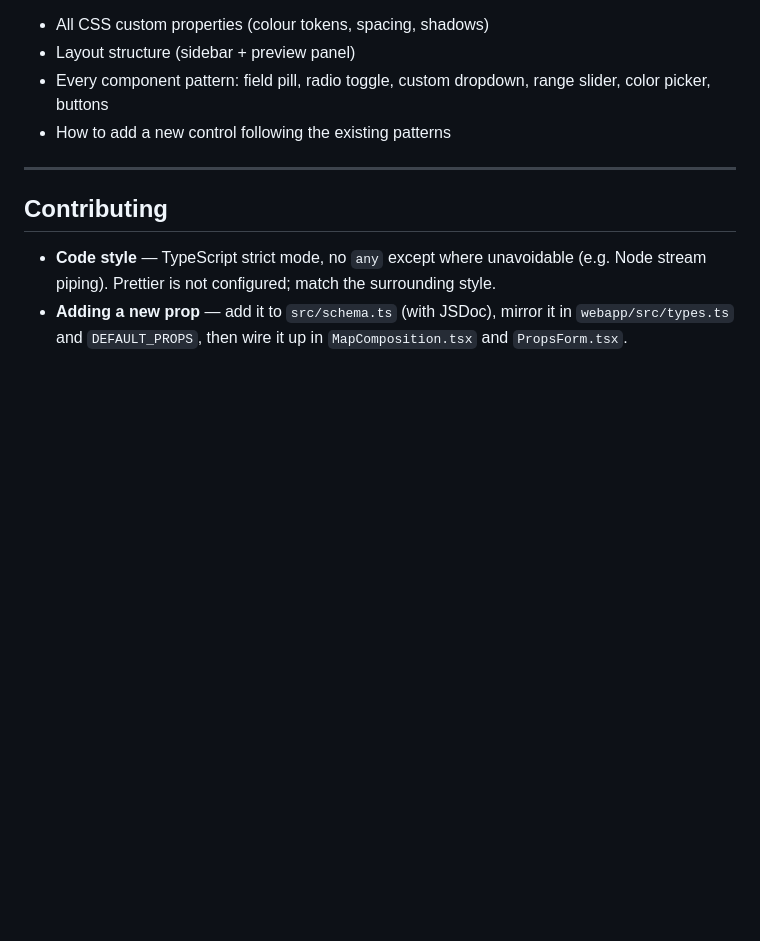
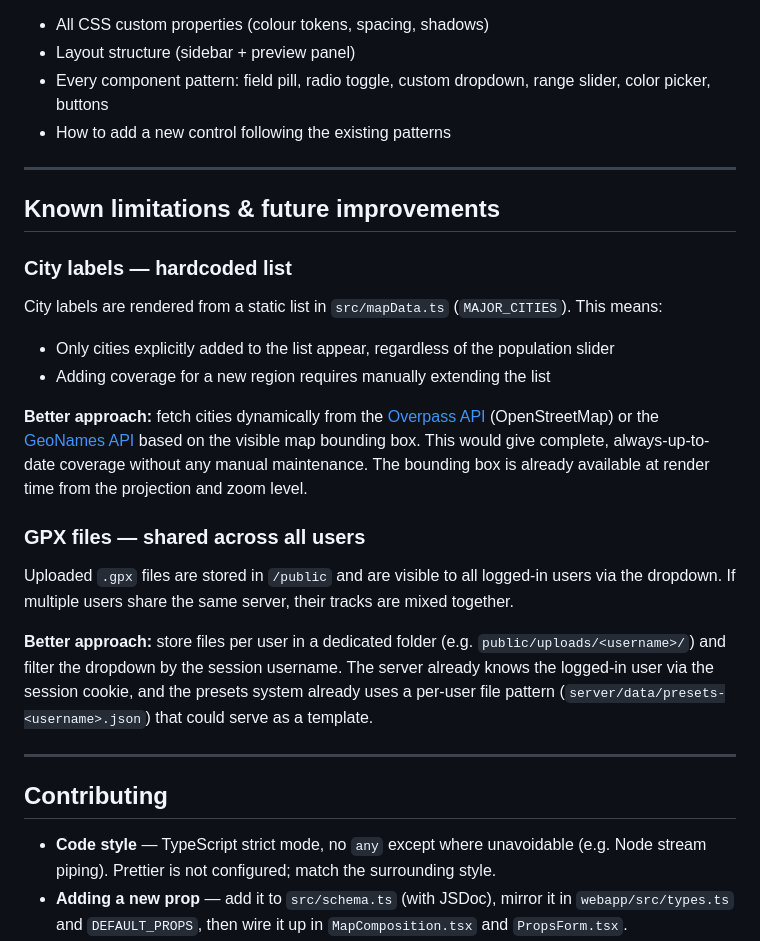
Before and after one commit to shaggy72/Travel-map, a Markdown page: README.md, the part around the change. Rendered like a GitHub page; blank space fills up the shorter version.

Commit message:
Document known limitations: hardcoded city labels and shared GPX files
Co-Authored-By: Claude Sonnet 4.6 <noreply@anthropic.com>

```diff
--- a/README.md
+++ b/README.md
@@ -247,6 +247,22 @@ The webapp UI uses a hand-crafted CSS design system (no component library). See
 
 ---
 
+## Known limitations & future improvements
+
+### City labels — hardcoded list
+City labels are rendered from a static list in `src/mapData.ts` (`MAJOR_CITIES`). This means:
+- Only cities explicitly added to the list appear, regardless of the population slider
+- Adding coverage for a new region requires manually extending the list
+
+**Better approach:** fetch cities dynamically from the [Overpass API](https://overpass-api.de/) (OpenStreetMap) or the [GeoNames API](https://www.geonames.org/) based on the visible map bounding box. This would give complete, always-up-to-date coverage without any manual maintenance. The bounding box is already available at render time from the projection and zoom level.
+
+### GPX files — shared across all users
+Uploaded `.gpx` files are stored in `/public` and are visible to all logged-in users via the dropdown. If multiple users share the same server, their tracks are mixed together.
+
+**Better approach:** store files per user in a dedicated folder (e.g. `public/uploads/<username>/`) and filter the dropdown by the session username. The server already knows the logged-in user via the session cookie, and the presets system already uses a per-user file pattern (`server/data/presets-<username>.json`) that could serve as a template.
+
+---
+
 ## Contributing
 
 - **Code style** — TypeScript strict mode, no `any` except where unavoidable (e.g. Node stream piping). Prettier is not configured; match the surrounding style.
```
